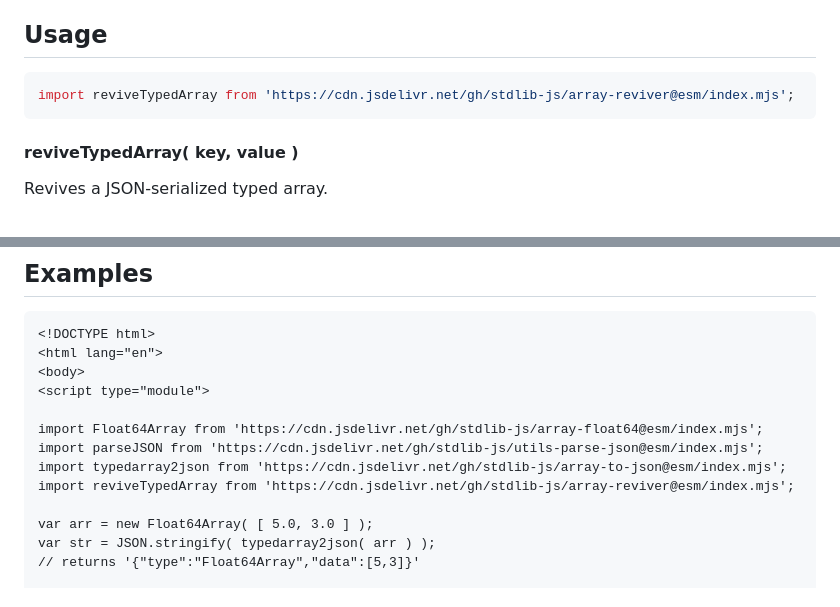
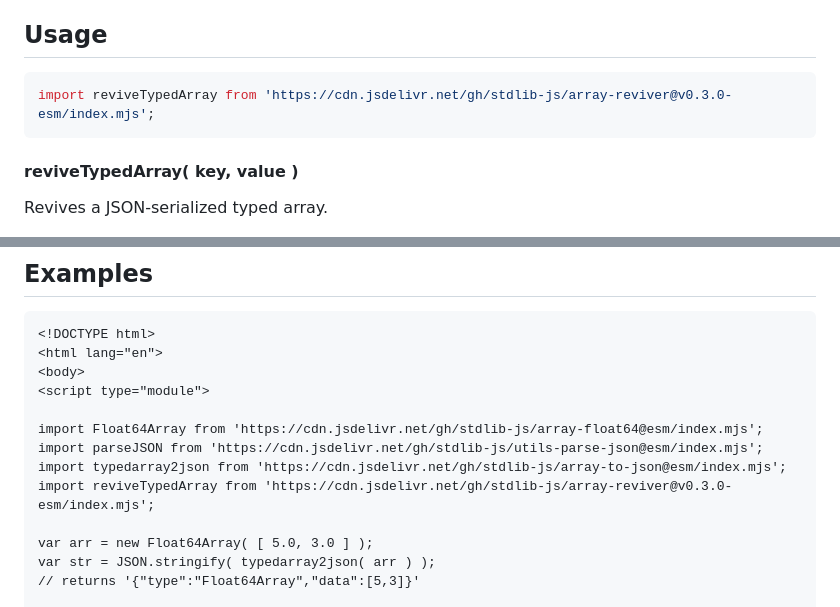
Before and after one commit to stdlib-js/array-reviver, a Markdown page: README.md, 2 parts joined by grey strips. Drawn GitHub-style.

Commit message:
Update README.md for ESM bundle v0.3.0

````diff
--- a/README.md
+++ b/README.md
@@ -52,7 +52,7 @@ limitations under the License.
 ## Usage
 
 ```javascript
-import reviveTypedArray from 'https://cdn.jsdelivr.net/gh/stdlib-js/array-reviver@esm/index.mjs';
+import reviveTypedArray from 'https://cdn.jsdelivr.net/gh/stdlib-js/array-reviver@v0.3.0-esm/index.mjs';
 ```
 
 #### reviveTypedArray( key, value )
@@ -99,7 +99,7 @@ For details on the JSON serialization format, see [`@stdlib/array-to-json`][@std
 import Float64Array from 'https://cdn.jsdelivr.net/gh/stdlib-js/array-float64@esm/index.mjs';
 import parseJSON from 'https://cdn.jsdelivr.net/gh/stdlib-js/utils-parse-json@esm/index.mjs';
 import typedarray2json from 'https://cdn.jsdelivr.net/gh/stdlib-js/array-to-json@esm/index.mjs';
-import reviveTypedArray from 'https://cdn.jsdelivr.net/gh/stdlib-js/array-reviver@esm/index.mjs';
+import reviveTypedArray from 'https://cdn.jsdelivr.net/gh/stdlib-js/array-reviver@v0.3.0-esm/index.mjs';
 
 var arr = new Float64Array( [ 5.0, 3.0 ] );
 var str = JSON.stringify( typedarray2json( arr ) );
````
